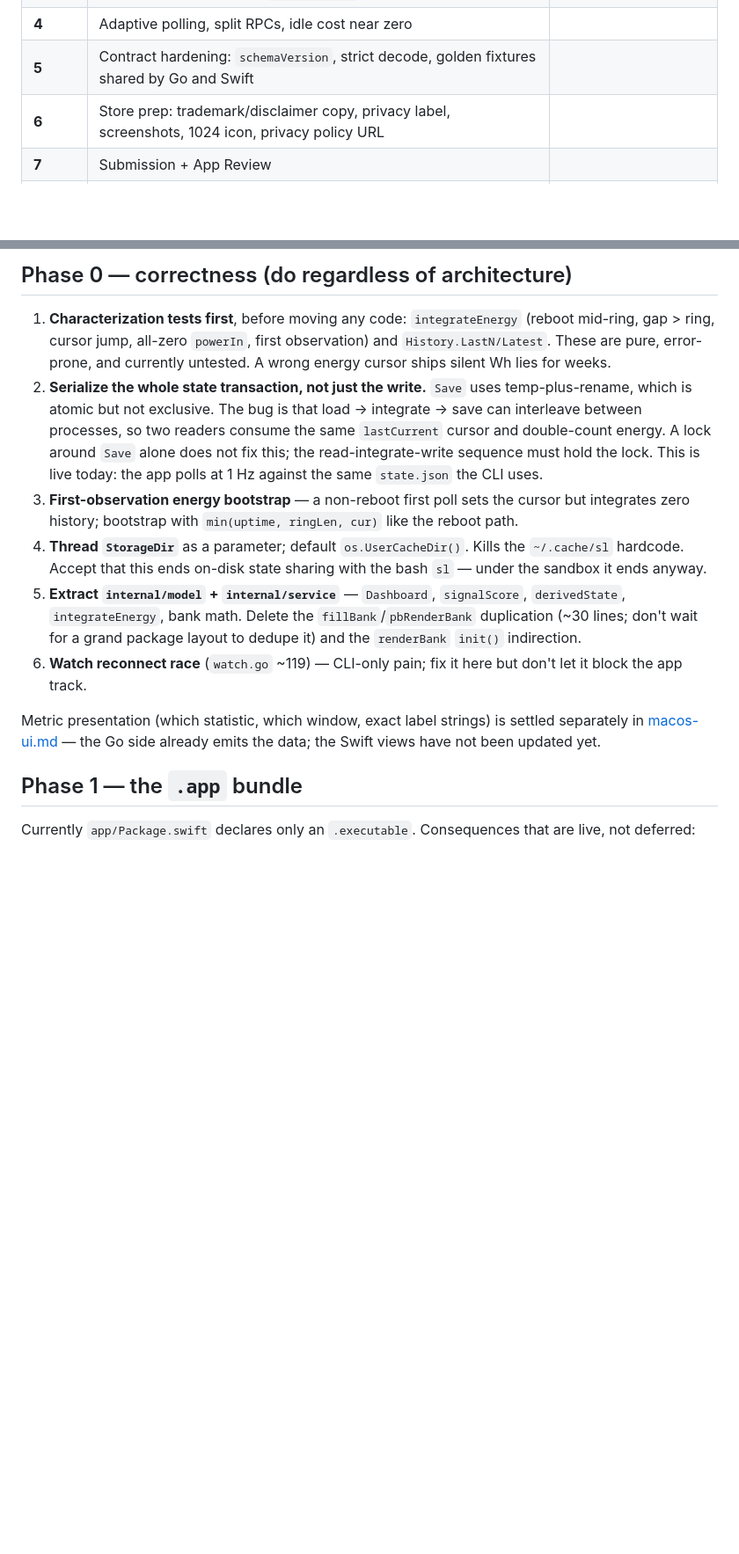
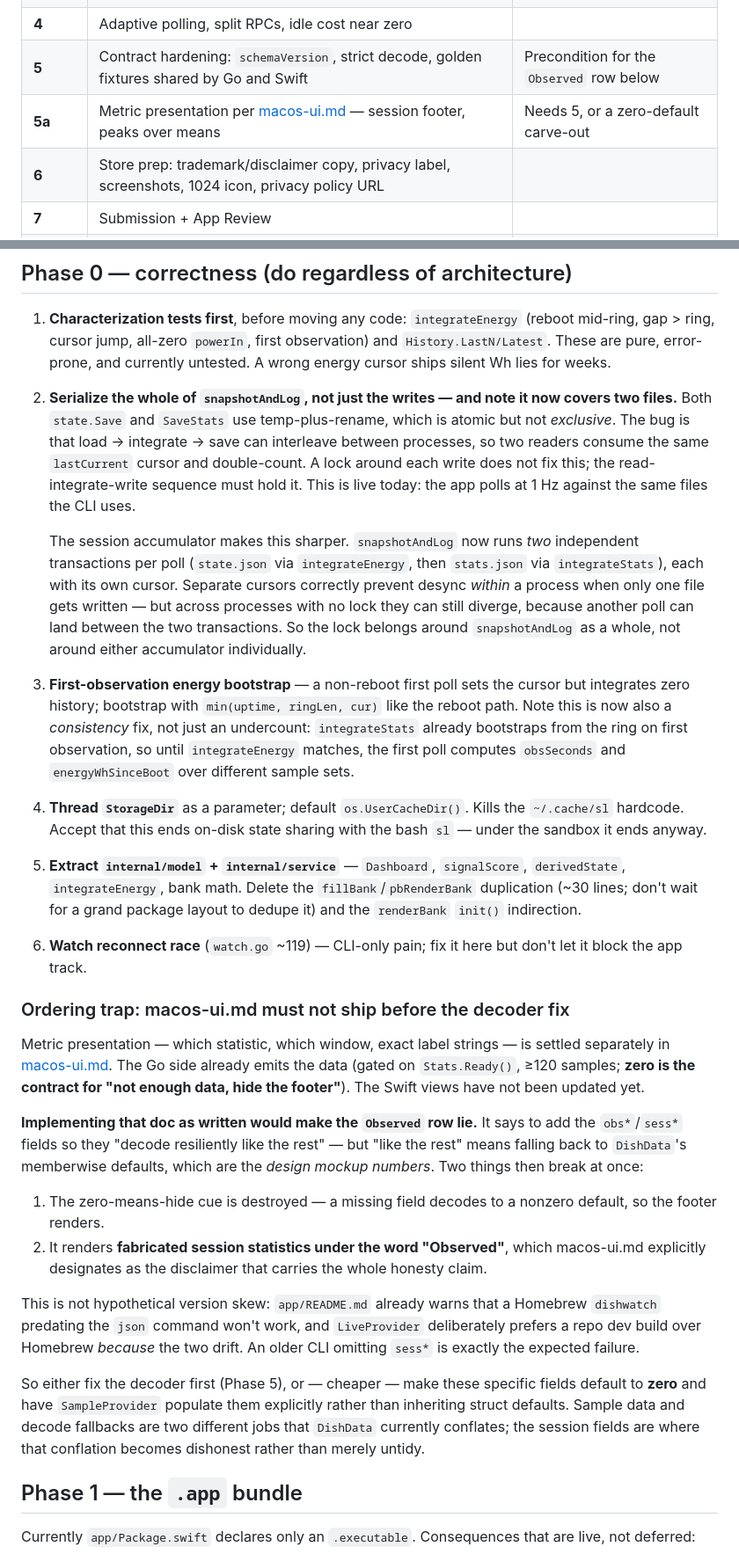
Before and after one commit to faeton/dishwatch, a Markdown page: docs/roadmap.md, 2 parts joined by grey strips. Shown at 88% size. GitHub-like rendering; blank space fills up the shorter version.

```diff
--- a/docs/roadmap.md
+++ b/docs/roadmap.md
@@ -98,7 +98,8 @@ Go core "for dishkit" before it either — extract it because the CLI needs it
 | **2** | **Decision spike** — sandboxed local-network reachability, Option A vs B | **Go/no-go on architecture** |
 | **3** | Persistent engine behind `DishProvider`; delete the subprocess | |
 | **4** | Adaptive polling, split RPCs, idle cost near zero | |
-| **5** | Contract hardening: `schemaVersion`, strict decode, golden fixtures shared by Go and Swift | |
+| **5** | Contract hardening: `schemaVersion`, strict decode, golden fixtures shared by Go and Swift | Precondition for the `Observed` row below |
+| **5a** | Metric presentation per [macos-ui.md](macos-ui.md) — session footer, peaks over means | Needs 5, or a zero-default carve-out |
 | **6** | Store prep: trademark/disclaimer copy, privacy label, screenshots, 1024 icon, privacy policy URL | |
 | **7** | Submission + App Review | |
 | **8** | *(optional)* notarized direct build via `cmd/dishwatchd`; Windows tray | |
@@ -111,16 +112,29 @@ Phase 0 and Phase 1 are independent and can run in parallel.
    (reboot mid-ring, gap > ring, cursor jump, all-zero `powerIn`, first
    observation) and `History.LastN/Latest`. These are pure, error-prone, and
    currently untested. A wrong energy cursor ships silent Wh lies for weeks.
-2. **Serialize the whole state transaction, not just the write.** `Save` uses
-   temp-plus-rename, which is atomic but not exclusive. The bug is that
+2. **Serialize the whole of `snapshotAndLog`, not just the writes — and note it
+   now covers two files.** Both `state.Save` and `SaveStats` use
+   temp-plus-rename, which is atomic but not *exclusive*. The bug is that
    load → integrate → save can interleave between processes, so two readers
-   consume the same `lastCurrent` cursor and double-count energy. A lock around
-   `Save` alone does not fix this; the read-integrate-write sequence must hold
-   the lock. This is live today: the app polls at 1 Hz against the same
-   `state.json` the CLI uses.
+   consume the same `lastCurrent` cursor and double-count. A lock around each
+   write does not fix this; the read-integrate-write sequence must hold it.
+   This is live today: the app polls at 1 Hz against the same files the CLI
+   uses.
+
+   The session accumulator makes this sharper. `snapshotAndLog` now runs *two*
+   independent transactions per poll (`state.json` via `integrateEnergy`, then
+   `stats.json` via `integrateStats`), each with its own cursor. Separate
+   cursors correctly prevent desync *within* a process when only one file gets
+   written — but across processes with no lock they can still diverge, because
+   another poll can land between the two transactions. So the lock belongs
+   around `snapshotAndLog` as a whole, not around either accumulator
+   individually.
 3. **First-observation energy bootstrap** — a non-reboot first poll sets the
    cursor but integrates zero history; bootstrap with `min(uptime, ringLen,
-   cur)` like the reboot path.
+   cur)` like the reboot path. Note this is now also a *consistency* fix, not
+   just an undercount: `integrateStats` already bootstraps from the ring on
+   first observation, so until `integrateEnergy` matches, the first poll
+   computes `obsSeconds` and `energyWhSinceBoot` over different sample sets.
 4. **Thread `StorageDir`** as a parameter; default `os.UserCacheDir()`. Kills
    the `~/.cache/sl` hardcode. Accept that this ends on-disk state sharing with
    the bash `sl` — under the sandbox it ends anyway.
@@ -131,9 +145,34 @@ Phase 0 and Phase 1 are independent and can run in parallel.
 6. **Watch reconnect race** (`watch.go` ~119) — CLI-only pain; fix it here but
    don't let it block the app track.
 
-Metric presentation (which statistic, which window, exact label strings) is
-settled separately in [macos-ui.md](macos-ui.md) — the Go side already emits the
-data; the Swift views have not been updated yet.
+### Ordering trap: macos-ui.md must not ship before the decoder fix
+
+Metric presentation — which statistic, which window, exact label strings — is
+settled separately in [macos-ui.md](macos-ui.md). The Go side already emits the
+data (gated on `Stats.Ready()`, ≥120 samples; **zero is the contract for "not
+enough data, hide the footer"**). The Swift views have not been updated yet.
+
+**Implementing that doc as written would make the `Observed` row lie.** It says
+to add the `obs*`/`sess*` fields so they "decode resiliently like the rest" —
+but "like the rest" means falling back to `DishData`'s memberwise defaults,
+which are the *design mockup numbers*. Two things then break at once:
+
+1. The zero-means-hide cue is destroyed — a missing field decodes to a nonzero
+   default, so the footer renders.
+2. It renders **fabricated session statistics under the word "Observed"**,
+   which macos-ui.md explicitly designates as the disclaimer that carries the
+   whole honesty claim.
+
+This is not hypothetical version skew: `app/README.md` already warns that a
+Homebrew `dishwatch` predating the `json` command won't work, and
+`LiveProvider` deliberately prefers a repo dev build over Homebrew *because*
+the two drift. An older CLI omitting `sess*` is exactly the expected failure.
+
+So either fix the decoder first (Phase 5), or — cheaper — make these specific
+fields default to **zero** and have `SampleProvider` populate them explicitly
+rather than inheriting struct defaults. Sample data and decode fallbacks are
+two different jobs that `DishData` currently conflates; the session fields are
+where that conflation becomes dishonest rather than merely untidy.
 
 ## Phase 1 — the `.app` bundle
 
```
Also changed, not shown: docs/optimizations.md (+34 -9 lines).
